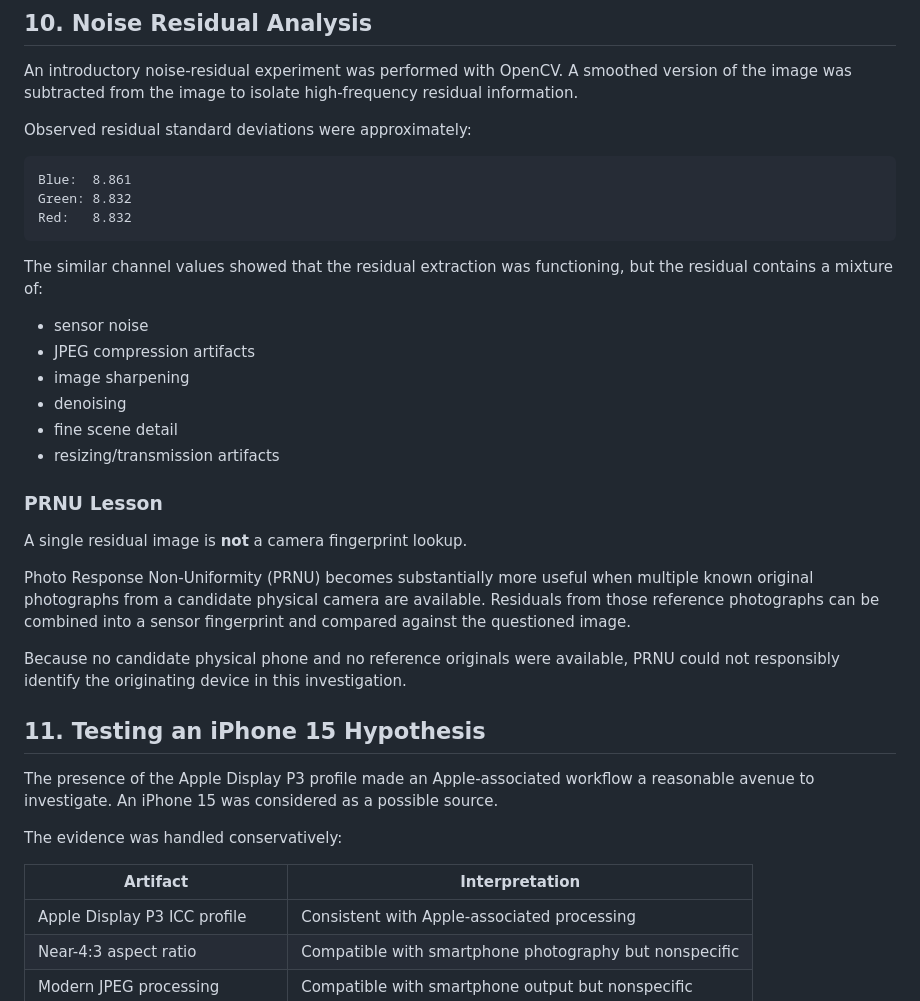
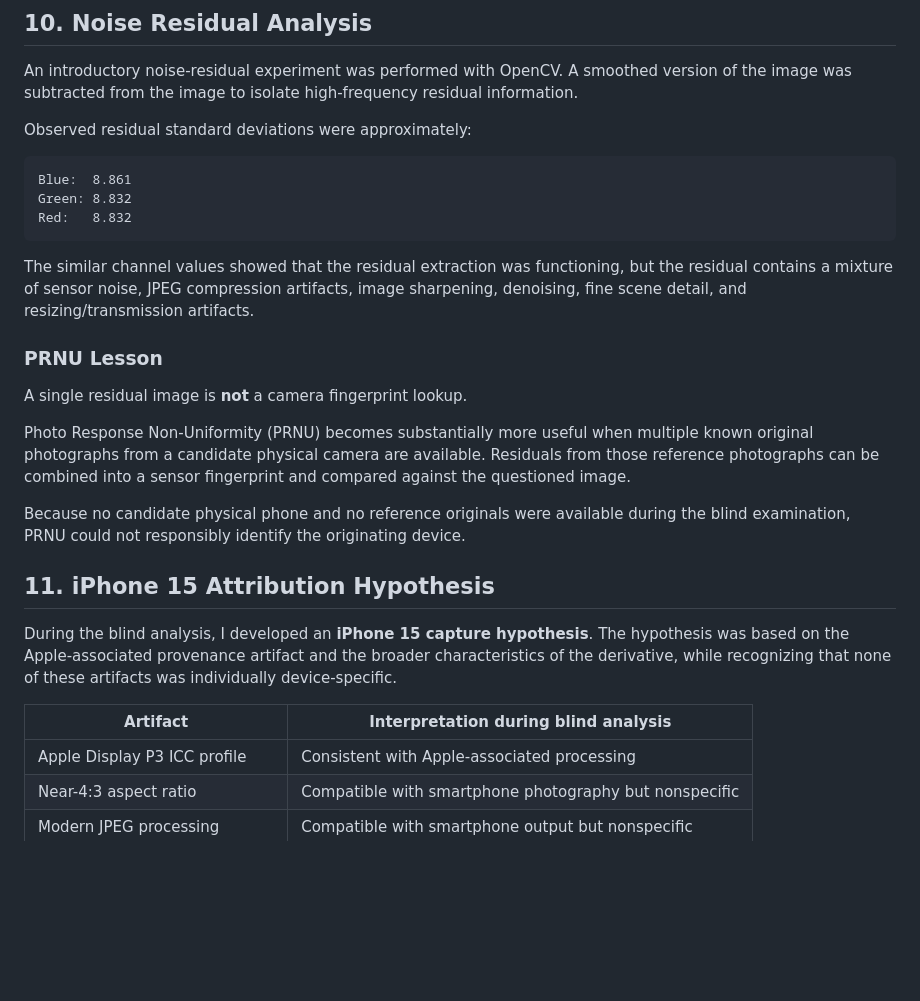
Before and after one commit to andyspyro/Cybersecurity-Portfolio, a Markdown page: projects/digital-image-forensics/README.md, the part around one of its changes. GitHub-like rendering; blank space fills up the shorter version.

````diff
--- a/projects/digital-image-forensics/README.md
+++ b/projects/digital-image-forensics/README.md
@@ -260,14 +260,7 @@ Green: 8.832
 Red:   8.832
 ```
 
-The similar channel values showed that the residual extraction was functioning, but the residual contains a mixture of:
-
-- sensor noise
-- JPEG compression artifacts
-- image sharpening
-- denoising
-- fine scene detail
-- resizing/transmission artifacts
+The similar channel values showed that the residual extraction was functioning, but the residual contains a mixture of sensor noise, JPEG compression artifacts, image sharpening, denoising, fine scene detail, and resizing/transmission artifacts.
 
 ### PRNU Lesson
 
@@ -275,15 +268,13 @@ A single residual image is **not** a camera fingerprint lookup.
 
 Photo Response Non-Uniformity (PRNU) becomes substantially more useful when multiple known original photographs from a candidate physical camera are available. Residuals from those reference photographs can be combined into a sensor fingerprint and compared against the questioned image.
 
-Because no candidate physical phone and no reference originals were available, PRNU could not responsibly identify the originating device in this investigation.
+Because no candidate physical phone and no reference originals were available during the blind examination, PRNU could not responsibly identify the originating device.
 
-## 11. Testing an iPhone 15 Hypothesis
+## 11. iPhone 15 Attribution Hypothesis
 
-The presence of the Apple Display P3 profile made an Apple-associated workflow a reasonable avenue to investigate. An iPhone 15 was considered as a possible source.
+During the blind analysis, I developed an **iPhone 15 capture hypothesis**. The hypothesis was based on the Apple-associated provenance artifact and the broader characteristics of the derivative, while recognizing that none of these artifacts was individually device-specific.
 
-The evidence was handled conservatively:
-
-| Artifact | Interpretation |
+| Artifact | Interpretation during blind analysis |
 |---|---|
 | Apple Display P3 ICC profile | Consistent with Apple-associated processing |
 | Near-4:3 aspect ratio | Compatible with smartphone photography but nonspecific |
````
Also changed, not shown: other parts of projects/digital-image-forensics/README.md (+45 -14 lines).
